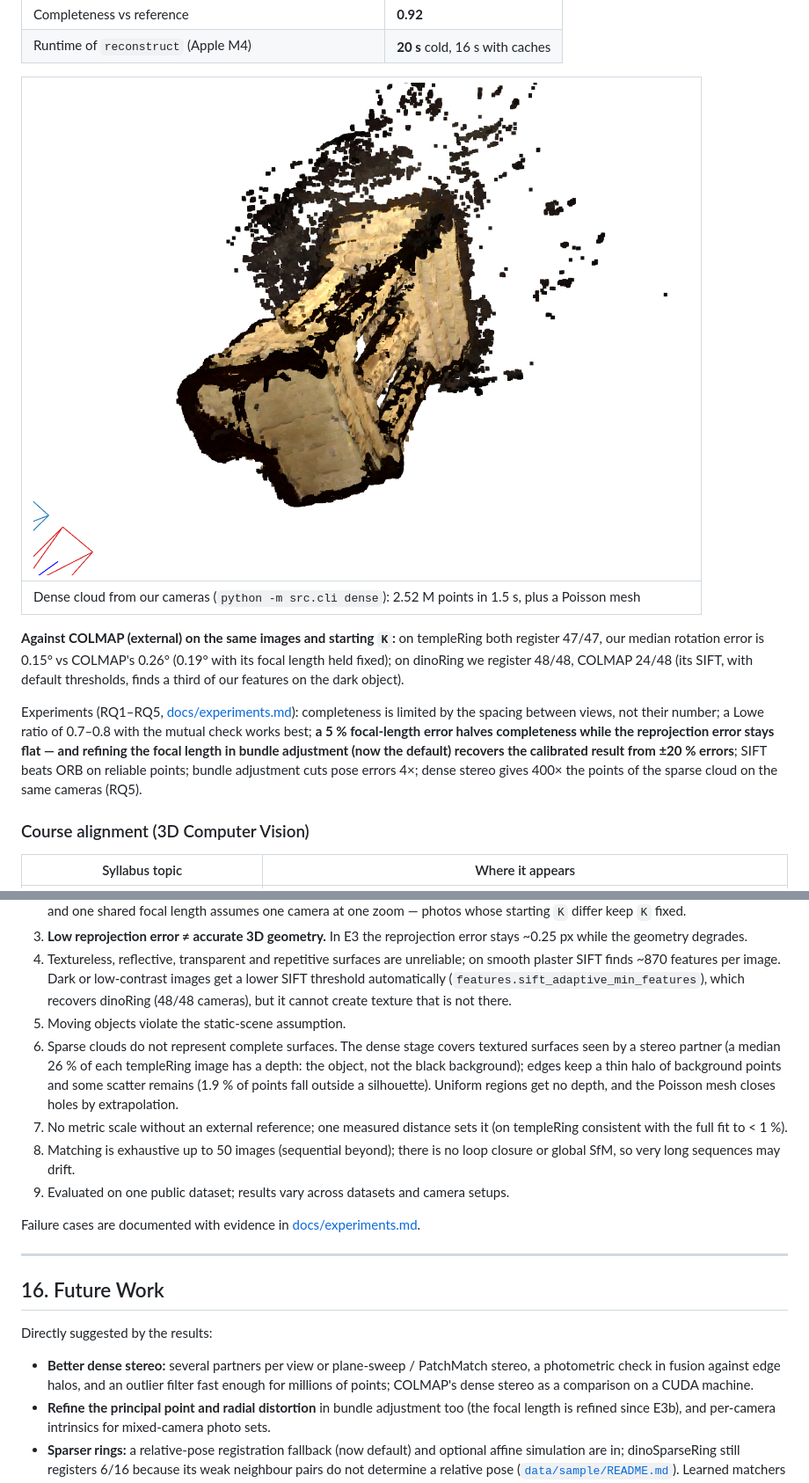
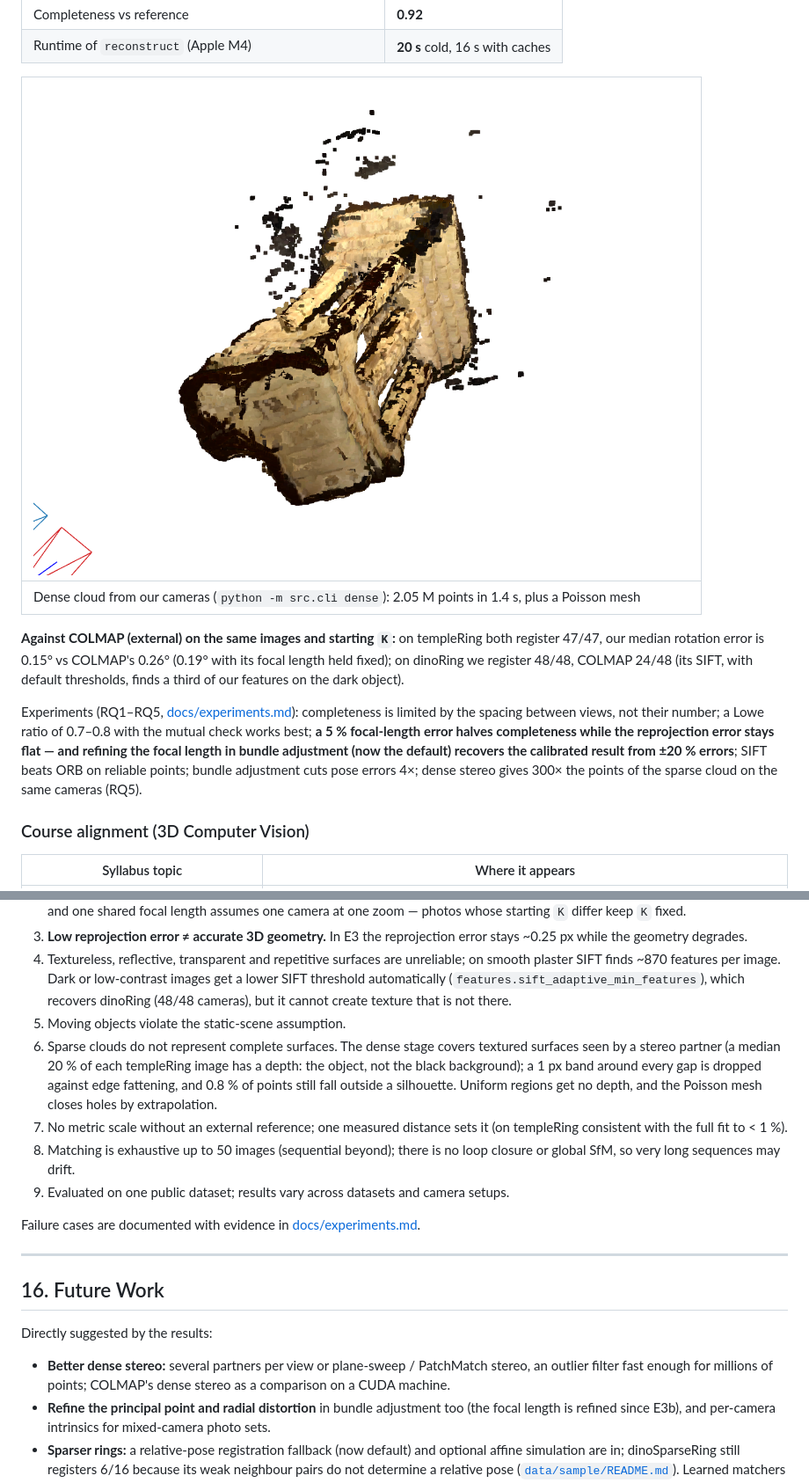
Before and after one commit to AggimallaAbhishek/Multi-View-3D-Reconstruction, a Markdown page: README.md, 2 parts joined by grey strips. Shown at 88% size. Drawn GitHub-style; pictures changed too: docs/images/templeRing_dense.png.

```diff
--- a/README.md
+++ b/README.md
@@ -64,11 +64,11 @@ On the Middlebury **templeRing** set (47 real photos of a plaster temple, 640×4
 
 | ![dense cloud](docs/images/templeRing_dense.png) |
 |---|
-| Dense cloud from our cameras (`python -m src.cli dense`): 2.52 M points in 1.5 s, plus a Poisson mesh |
+| Dense cloud from our cameras (`python -m src.cli dense`): 2.05 M points in 1.4 s, plus a Poisson mesh |
 
 **Against COLMAP (external) on the same images and starting `K`:** on templeRing both register 47/47, our median rotation error is 0.15° vs COLMAP's 0.26° (0.19° with its focal length held fixed); on dinoRing we register 48/48, COLMAP 24/48 (its SIFT, with default thresholds, finds a third of our features on the dark object).
 
-Experiments (RQ1–RQ5, [docs/experiments.md](docs/experiments.md)): completeness is limited by the spacing between views, not their number; a Lowe ratio of 0.7–0.8 with the mutual check works best; **a 5 % focal-length error halves completeness while the reprojection error stays flat — and refining the focal length in bundle adjustment (now the default) recovers the calibrated result from ±20 % errors**; SIFT beats ORB on reliable points; bundle adjustment cuts pose errors 4×; dense stereo gives 400× the points of the sparse cloud on the same cameras (RQ5).
+Experiments (RQ1–RQ5, [docs/experiments.md](docs/experiments.md)): completeness is limited by the spacing between views, not their number; a Lowe ratio of 0.7–0.8 with the mutual check works best; **a 5 % focal-length error halves completeness while the reprojection error stays flat — and refining the focal length in bundle adjustment (now the default) recovers the calibrated result from ±20 % errors**; SIFT beats ORB on reliable points; bundle adjustment cuts pose errors 4×; dense stereo gives 300× the points of the sparse cloud on the same cameras (RQ5).
 
 ### Course alignment (3D Computer Vision)
 
@@ -593,7 +593,7 @@ Report only metrics meaningful for the implementation tier (e.g. no camera-regis
 3. **Low reprojection error ≠ accurate 3D geometry.** In E3 the reprojection error stays ~0.25 px while the geometry degrades.
 4. Textureless, reflective, transparent and repetitive surfaces are unreliable; on smooth plaster SIFT finds ~870 features per image. Dark or low-contrast images get a lower SIFT threshold automatically (`features.sift_adaptive_min_features`), which recovers dinoRing (48/48 cameras), but it cannot create texture that is not there.
 5. Moving objects violate the static-scene assumption.
-6. Sparse clouds do not represent complete surfaces. The dense stage covers textured surfaces seen by a stereo partner (a median 26 % of each templeRing image has a depth: the object, not the black background); edges keep a thin halo of background points and some scatter remains (1.9 % of points fall outside a silhouette). Uniform regions get no depth, and the Poisson mesh closes holes by extrapolation.
+6. Sparse clouds do not represent complete surfaces. The dense stage covers textured surfaces seen by a stereo partner (a median 20 % of each templeRing image has a depth: the object, not the black background); a 1 px band around every gap is dropped against edge fattening, and 0.8 % of points still fall outside a silhouette. Uniform regions get no depth, and the Poisson mesh closes holes by extrapolation.
 7. No metric scale without an external reference; one measured distance sets it (on templeRing consistent with the full fit to < 1 %).
 8. Matching is exhaustive up to 50 images (sequential beyond); there is no loop closure or global SfM, so very long sequences may drift.
 9. Evaluated on one public dataset; results vary across datasets and camera setups.
@@ -606,7 +606,7 @@ Failure cases are documented with evidence in [docs/experiments.md](docs/experim
 
 Directly suggested by the results:
 
-- **Better dense stereo:** several partners per view or plane-sweep / PatchMatch stereo, a photometric check in fusion against edge halos, and an outlier filter fast enough for millions of points; COLMAP's dense stereo as a comparison on a CUDA machine.
+- **Better dense stereo:** several partners per view or plane-sweep / PatchMatch stereo, an outlier filter fast enough for millions of points; COLMAP's dense stereo as a comparison on a CUDA machine.
 - **Refine the principal point and radial distortion** in bundle adjustment too (the focal length is refined since E3b), and per-camera intrinsics for mixed-camera photo sets.
 - **Sparser rings:** a relative-pose registration fallback (now default) and optional affine simulation are in; dinoSparseRing still registers 6/16 because its weak neighbour pairs do not determine a relative pose ([`data/sample/README.md`](data/sample/README.md)). Learned matchers (SuperPoint/LightGlue) or more views are the remaining options.
 - More datasets with ground truth (ETH3D, Tanks & Temples) and own captures; dinoRing is done (48/48, [`data/sample/README.md`](data/sample/README.md#results-on-dinoring)).
```
Also changed, not shown: other parts of README.md (+1 -1 lines), docs/experiments.md (+4 -4 lines), docs/methodology.md (+1 -1 lines), 4 other files.
